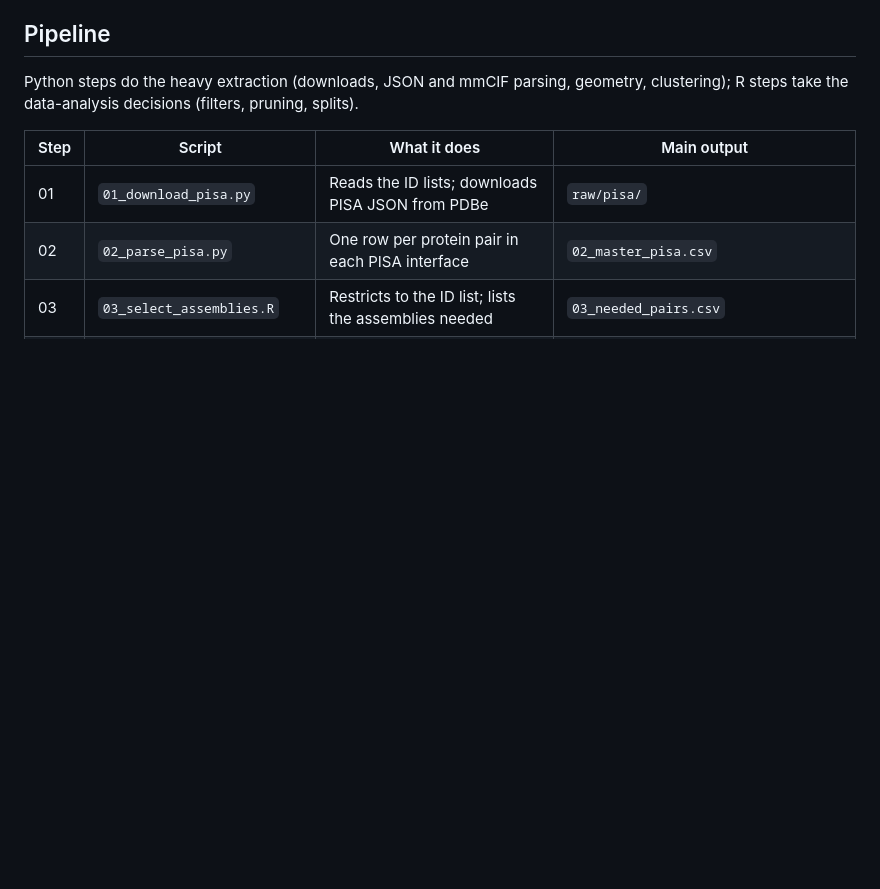
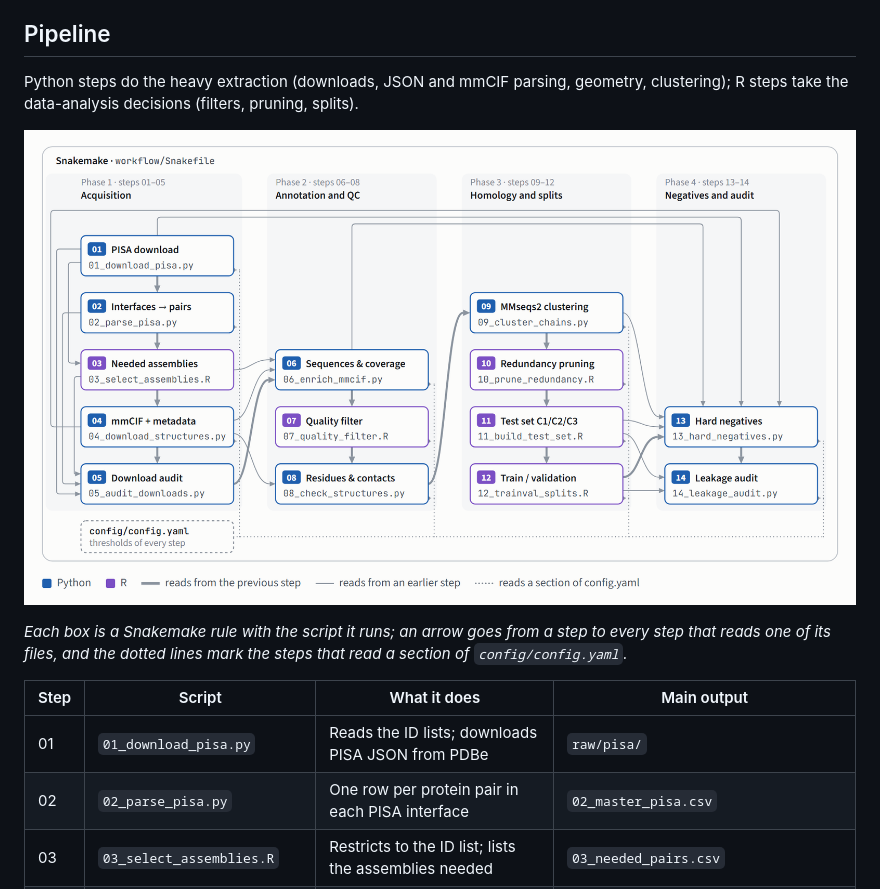
Before and after one commit to marcos-bioinformatics/PPI_PDB_Scraper, a Markdown page: README.md, the part around one of its changes. Drawn GitHub-style; pictures changed too: docs/pipeline.png (added); blank space fills up the shorter version.

Commit message:
README: replace the mermaid diagram with a figure of the 14 steps
Co-Authored-By: Claude Opus 5.5 <noreply@anthropic.com>

```diff
--- a/README.md
+++ b/README.md
@@ -66,6 +66,10 @@ Python steps do the heavy extraction (downloads, JSON and mmCIF parsing,
 geometry, clustering); R steps take the data-analysis decisions (filters,
 pruning, splits).
 
+![The 14 steps of PPI_PDB_Scrapper: four phases, the scripts they run (Python in blue, R in purple) and which step reads the files of which](docs/pipeline.png)
+
+*Each box is a Snakemake rule with the script it runs; an arrow goes from a step to every step that reads one of its files, and the dotted lines mark the steps that read a section of `config/config.yaml`.*
+
 | Step | Script | What it does | Main output |
 |---|---|---|---|
 | 01 | `01_download_pisa.py` | Reads the ID lists; downloads PISA JSON from PDBe | `raw/pisa/` |
```
Also changed, not shown: other parts of README.md (+0 -10 lines).
